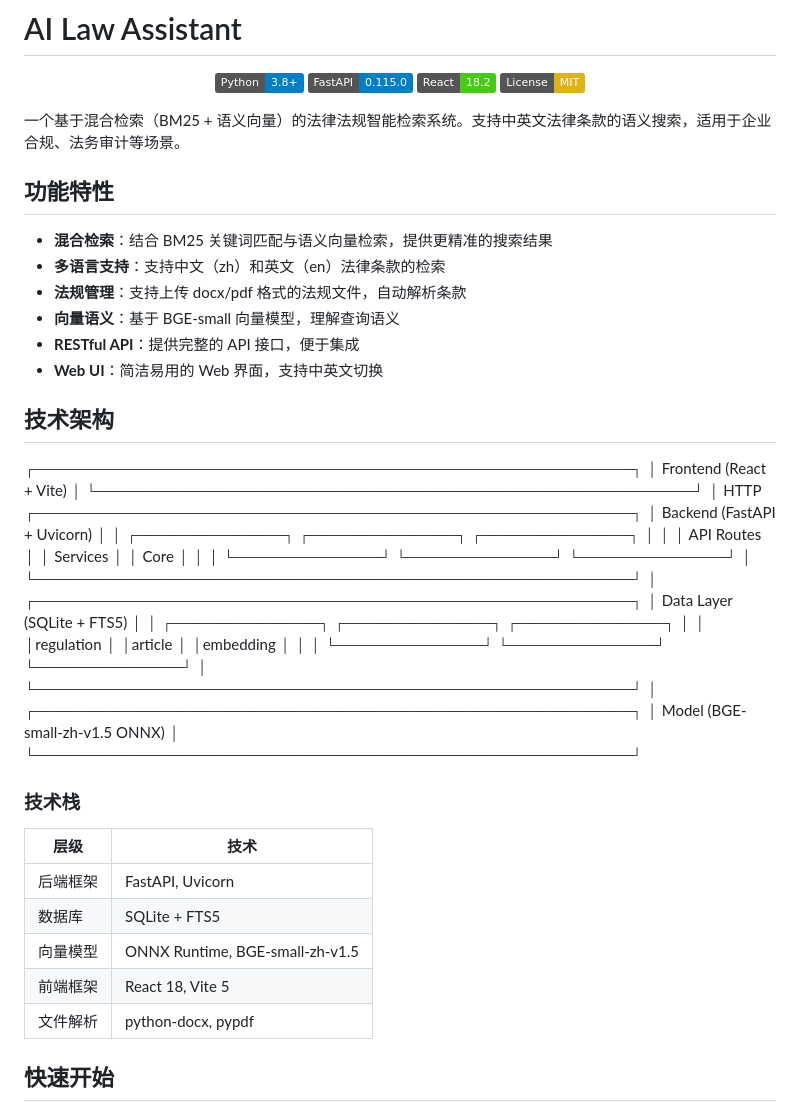
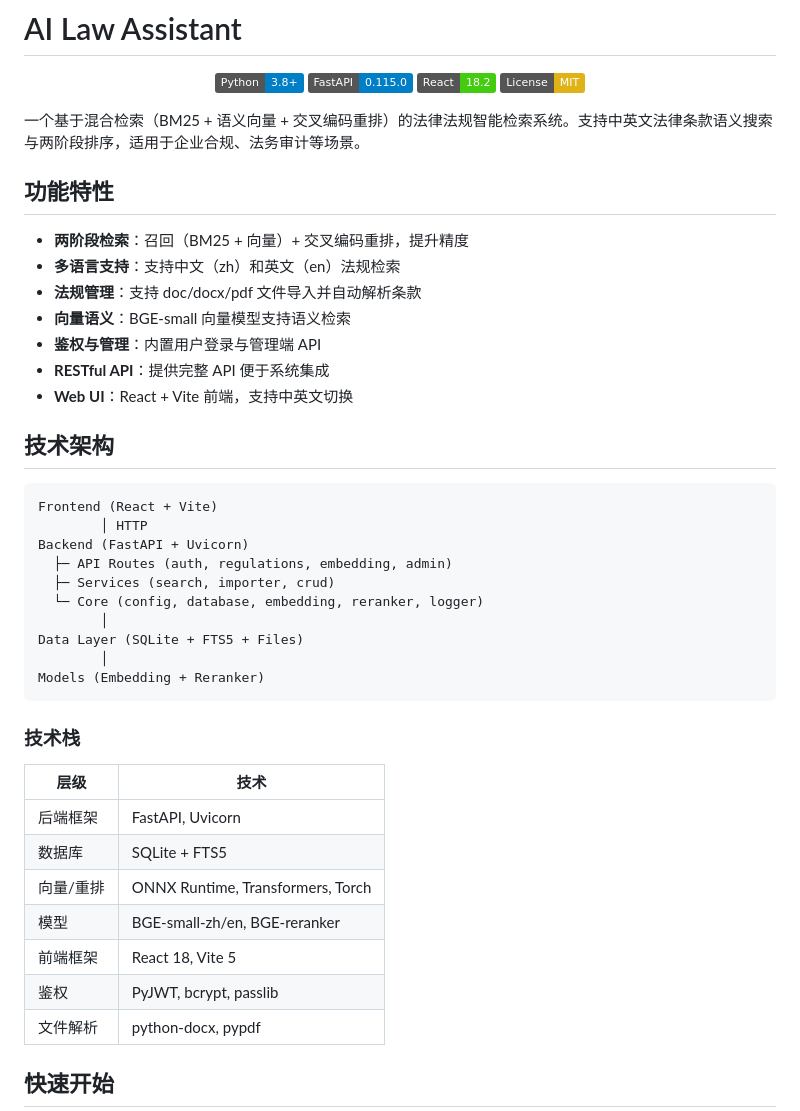
Before and after one commit to BruceChen07/AI-Law-Assistant, a Markdown page: README.md, the part around one of its changes. GitHub-like rendering; badges without logos.

````diff
--- a/README.md
+++ b/README.md
@@ -7,41 +7,32 @@
   <img src="https://img.shields.io/badge/License-MIT-yellow.svg" alt="License">
 </p>
 
-一个基于混合检索（BM25 + 语义向量）的法律法规智能检索系统。支持中英文法律条款的语义搜索，适用于企业合规、法务审计等场景。
+一个基于混合检索（BM25 + 语义向量 + 交叉编码重排）的法律法规智能检索系统。支持中英文法律条款语义搜索与两阶段排序，适用于企业合规、法务审计等场景。
 
 ## 功能特性
 
-- **混合检索**：结合 BM25 关键词匹配与语义向量检索，提供更精准的搜索结果
-- **多语言支持**：支持中文（zh）和英文（en）法律条款的检索
-- **法规管理**：支持上传 docx/pdf 格式的法规文件，自动解析条款
-- **向量语义**：基于 BGE-small 向量模型，理解查询语义
-- **RESTful API**：提供完整的 API 接口，便于集成
-- **Web UI**：简洁易用的 Web 界面，支持中英文切换
+- **两阶段检索**：召回（BM25 + 向量）+ 交叉编码重排，提升精度
+- **多语言支持**：支持中文（zh）和英文（en）法规检索
+- **法规管理**：支持 doc/docx/pdf 文件导入并自动解析条款
+- **向量语义**：BGE-small 向量模型支持语义检索
+- **鉴权与管理**：内置用户登录与管理端 API
+- **RESTful API**：提供完整 API 便于系统集成
+- **Web UI**：React + Vite 前端，支持中英文切换
 
 ## 技术架构
 
-┌─────────────────────────────────────────────────────┐
-│                 Frontend (React + Vite)              │
-└─────────────────────────────────────────────────────┘
-│ HTTP
-┌─────────────────────────────────────────────────────┐
-│                 Backend (FastAPI + Uvicorn)          │
-│  ┌─────────────┐  ┌─────────────┐  ┌─────────────┐ │
-│  │ API Routes  │  │  Services   │  │   Core      │ │
-│  └─────────────┘  └─────────────┘  └─────────────┘ │
-└─────────────────────────────────────────────────────┘
-│
-┌─────────────────────────────────────────────────────┐
-│              Data Layer (SQLite + FTS5)             │
-│  ┌─────────────┐  ┌─────────────┐  ┌─────────────┐ │
-│  │regulation   │  │article      │  │embedding    │ │
-│  └─────────────┘  └─────────────┘  └─────────────┘ │
-└─────────────────────────────────────────────────────┘
-│
-┌─────────────────────────────────────────────────────┐
-│              Model (BGE-small-zh-v1.5 ONNX)         │
-└─────────────────────────────────────────────────────┘
-
+```text
+Frontend (React + Vite)
+        │ HTTP
+Backend (FastAPI + Uvicorn)
+  ├─ API Routes (auth, regulations, embedding, admin)
+  ├─ Services (search, importer, crud)
+  └─ Core (config, database, embedding, reranker, logger)
+        │
+Data Layer (SQLite + FTS5 + Files)
+        │
+Models (Embedding + Reranker)
+```
 
 ### 技术栈
 
@@ -49,8 +40,10 @@
 |------|------|
 | 后端框架 | FastAPI, Uvicorn |
 | 数据库 | SQLite + FTS5 |
-| 向量模型 | ONNX Runtime, BGE-small-zh-v1.5 |
+| 向量/重排 | ONNX Runtime, Transformers, Torch |
+| 模型 | BGE-small-zh/en, BGE-reranker |
 | 前端框架 | React 18, Vite 5 |
+| 鉴权 | PyJWT, bcrypt, passlib |
 | 文件解析 | python-docx, pypdf |
 
 ## 快速开始
````
Also changed, not shown: other parts of README.md (+60 -30 lines).
